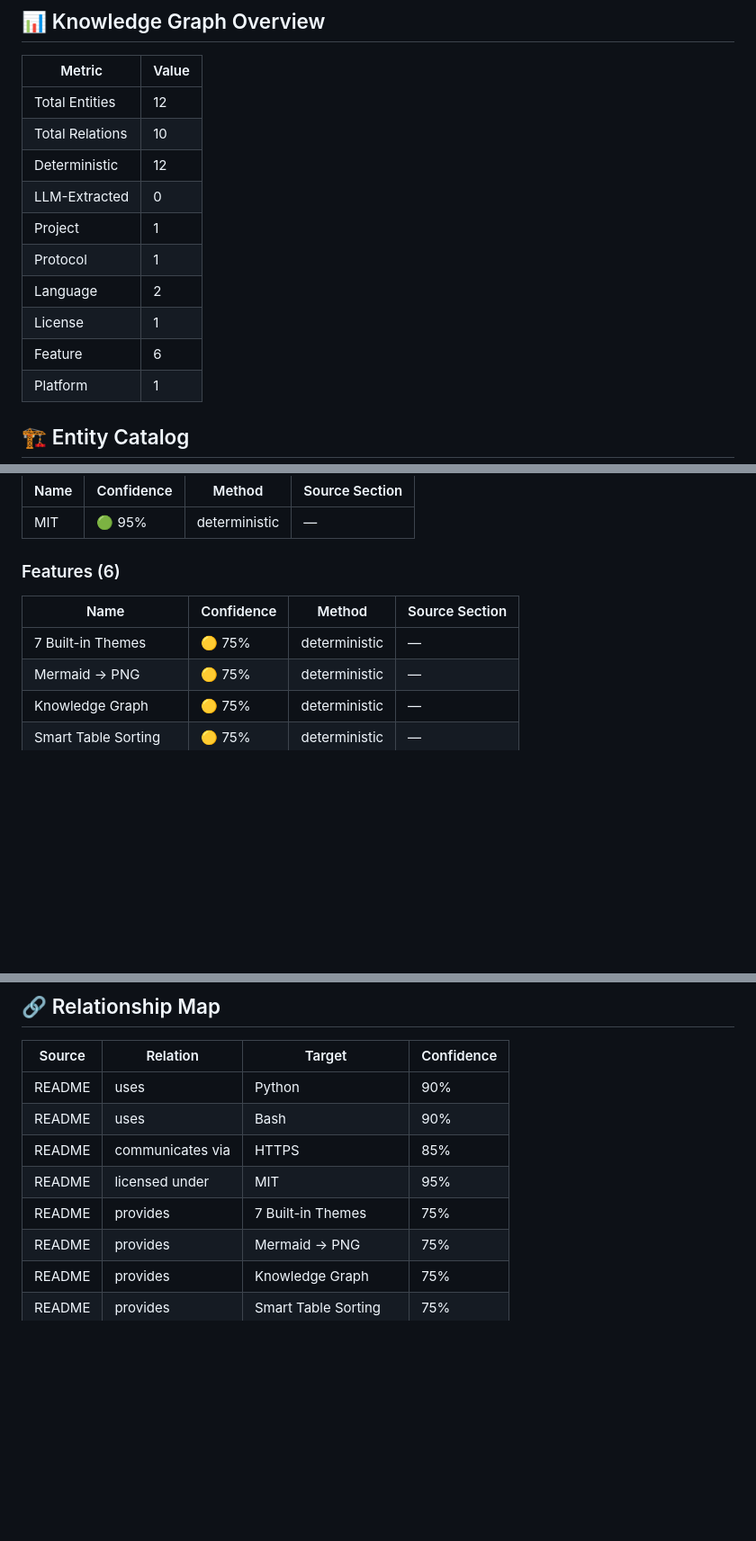
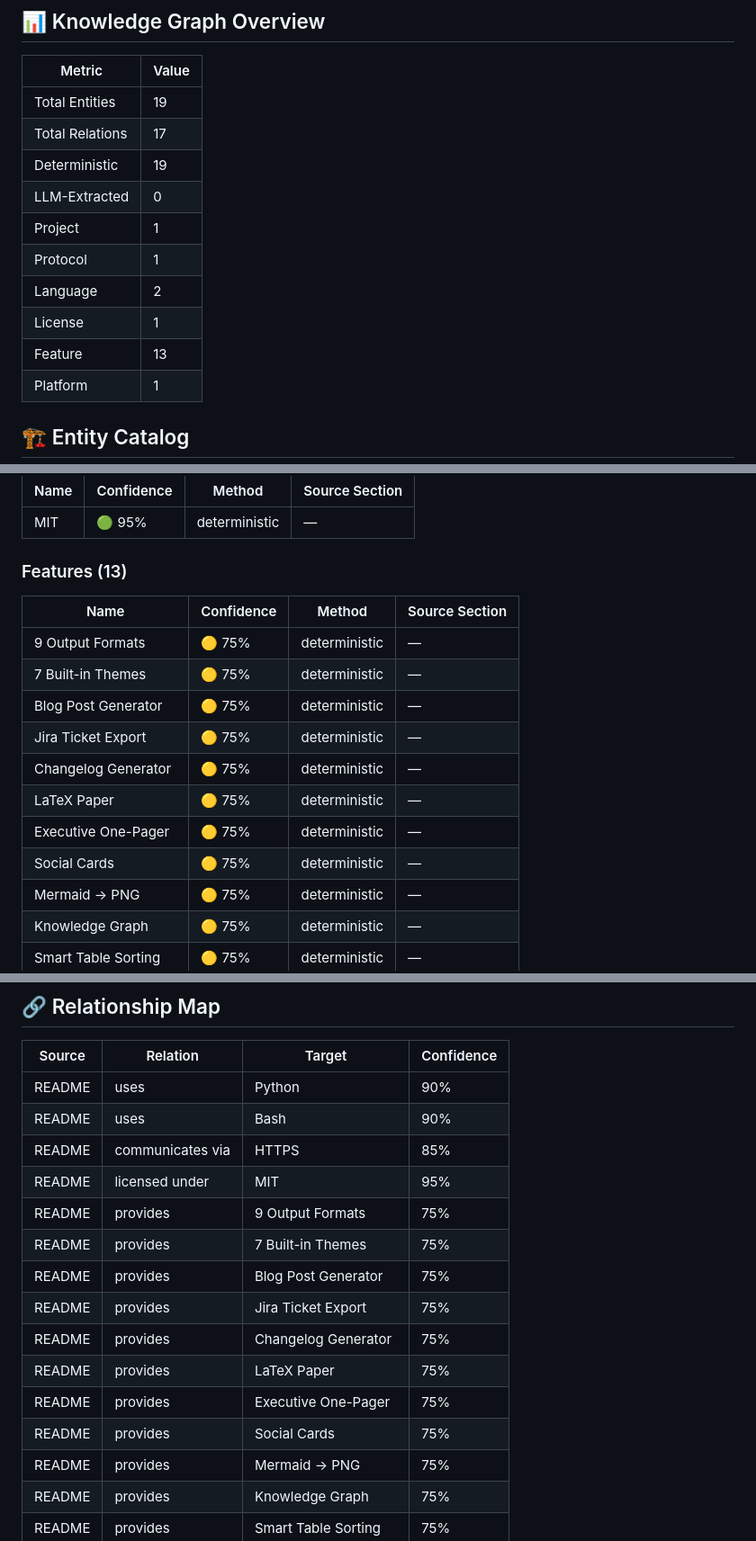
Before and after one commit to ioteverythin/OpenDocs, a Markdown page: generated-docs/README_analysis.md, 3 parts joined by grey strips. Shown at 90% size. Rendered like a GitHub page; blank space fills up the shorter version.

Commit message:
docs: auto-generate documentation from README [skip ci]

```diff
--- a/generated-docs/README_analysis.md
+++ b/generated-docs/README_analysis.md
@@ -9,15 +9,15 @@
 
 | Metric | Value |
 |--------|-------|
-| Total Entities | 12 |
-| Total Relations | 10 |
-| Deterministic | 12 |
+| Total Entities | 19 |
+| Total Relations | 17 |
+| Deterministic | 19 |
 | LLM-Extracted | 0 |
 | Project | 1 |
 | Protocol | 1 |
 | Language | 2 |
 | License | 1 |
-| Feature | 6 |
+| Feature | 13 |
 | Platform | 1 |
 
 ## 🏗️ Entity Catalog
@@ -47,11 +47,18 @@
 |------|-----------|--------|----------------|
 | MIT | 🟢 95% | deterministic | — |
 
-### Features (6)
+### Features (13)
 
 | Name | Confidence | Method | Source Section |
 |------|-----------|--------|----------------|
+| 9 Output Formats | 🟡 75% | deterministic | — |
 | 7 Built-in Themes | 🟡 75% | deterministic | — |
+| Blog Post Generator | 🟡 75% | deterministic | — |
+| Jira Ticket Export | 🟡 75% | deterministic | — |
+| Changelog Generator | 🟡 75% | deterministic | — |
+| LaTeX Paper | 🟡 75% | deterministic | — |
+| Executive One-Pager | 🟡 75% | deterministic | — |
+| Social Cards | 🟡 75% | deterministic | — |
 | Mermaid → PNG | 🟡 75% | deterministic | — |
 | Knowledge Graph | 🟡 75% | deterministic | — |
 | Smart Table Sorting | 🟡 75% | deterministic | — |
@@ -72,7 +79,14 @@
 | README | uses | Bash | 90% |
 | README | communicates via | HTTPS | 85% |
 | README | licensed under | MIT | 95% |
+| README | provides | 9 Output Formats | 75% |
 | README | provides | 7 Built-in Themes | 75% |
+| README | provides | Blog Post Generator | 75% |
+| README | provides | Jira Ticket Export | 75% |
+| README | provides | Changelog Generator | 75% |
+| README | provides | LaTeX Paper | 75% |
+| README | provides | Executive One-Pager | 75% |
+| README | provides | Social Cards | 75% |
 | README | provides | Mermaid → PNG | 75% |
 | README | provides | Knowledge Graph | 75% |
 | README | provides | Smart Table Sorting | 75% |
```
Also changed, not shown: other parts of generated-docs/README_analysis.md (+17 -8 lines).
